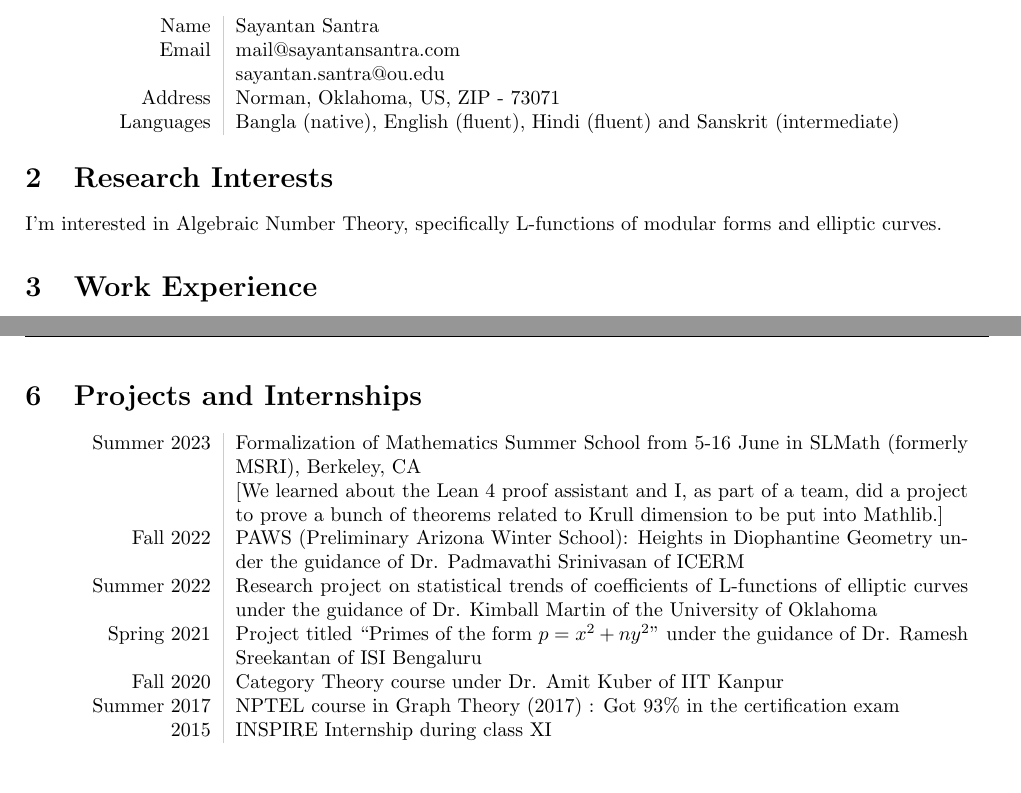
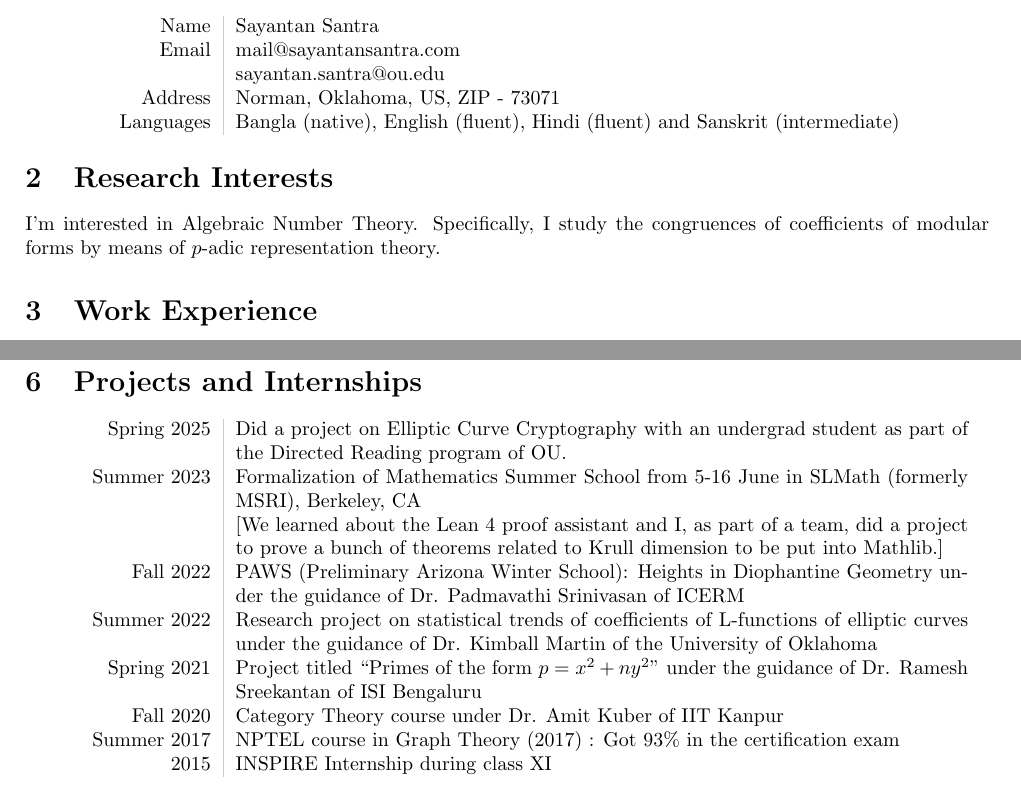
Before and after one commit to SinTan1729/CV, a LaTeX CV (CV.tex): two parts of pages 1 and 2 of 3 before the commit and two parts of pages 1 and 2 of 4 after it, joined at a grey line, cut so that both start at the same text. Compiled offline with pdfLaTeX.

Commit message:
new: Add info about research and project

```diff
--- a/CV.tex
+++ b/CV.tex
@@ -45,7 +45,8 @@
 \end{tabular}
 
 \section{Research Interests}
-I'm interested in Algebraic Number Theory, specifically L-functions of modular forms and elliptic curves.
+I'm interested in Algebraic Number Theory. Specifically, I study the congruences of coefficients of modular forms by means of \(p\)-adic
+representation theory.
 
 \section{Work Experience}
 \subsection{The University of Oklahoma, Norman, OK, US (ongoing since 2021)}
@@ -87,6 +88,7 @@ classes that I taught as an Instructor of Record: \\
 
 \section{Projects and Internships}
 \begin{tabular}{L!{\VRule}R}
+	Spring 2025 & Did a project on Elliptic Curve Cryptography with an undergrad student as part of the Directed Reading program of OU.             \\
 	Summer 2023 & Formalization of Mathematics Summer School from 5-16 June in SLMath (formerly MSRI), Berkeley, CA                                 \\
 	            & [We learned about the Lean 4 proof assistant and I, as part of a team, did a project to prove a bunch of theorems related to
 	Krull dimension to be put into Mathlib.]                                                                                                        \\
```
